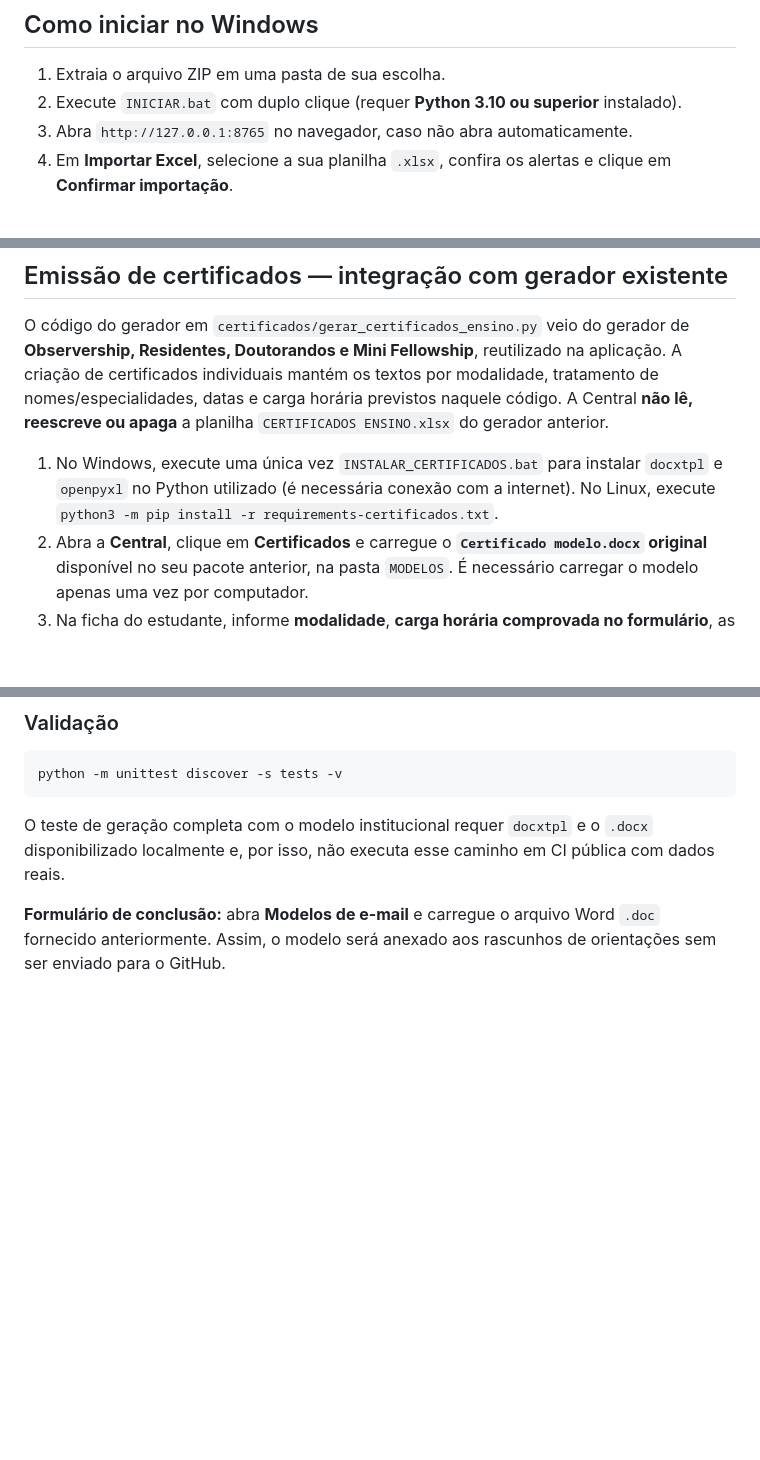
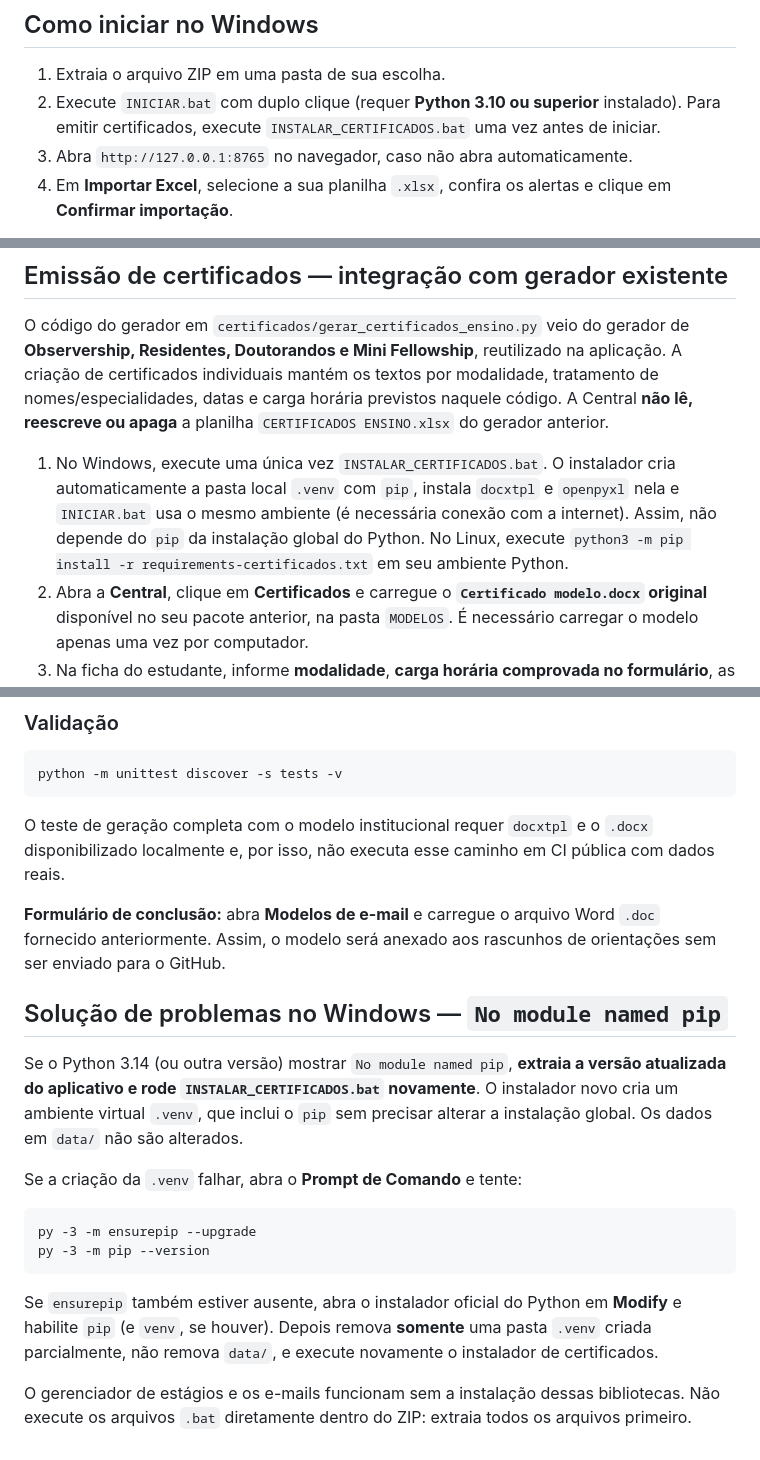
Before and after one commit to lloupp/central-observer, a Markdown page: README.md, 3 parts joined by grey strips. Drawn GitHub-style; blank space fills up the shorter version.

Commit message:
fix(windows): initialize local Python venv and recover missing pip (README.md)

````diff
--- a/README.md
+++ b/README.md
@@ -5,7 +5,7 @@ Aplicação local de gestão de estagiários observacionais, criada com base no
 ## Como iniciar no Windows
 
 1. Extraia o arquivo ZIP em uma pasta de sua escolha.
-2. Execute `INICIAR.bat` com duplo clique (requer **Python 3.10 ou superior** instalado).
+2. Execute `INICIAR.bat` com duplo clique (requer **Python 3.10 ou superior** instalado). Para emitir certificados, execute `INSTALAR_CERTIFICADOS.bat` uma vez antes de iniciar.
 3. Abra `http://127.0.0.1:8765` no navegador, caso não abra automaticamente.
 4. Em **Importar Excel**, selecione a sua planilha `.xlsx`, confira os alertas e clique em **Confirmar importação**.
 
@@ -63,7 +63,7 @@ O comando usa apenas dados sintéticos de teste; não grava dados pessoais no re
 
 O código do gerador em `certificados/gerar_certificados_ensino.py` veio do gerador de **Observership, Residentes, Doutorandos e Mini Fellowship**, reutilizado na aplicação. A criação de certificados individuais mantém os textos por modalidade, tratamento de nomes/especialidades, datas e carga horária previstos naquele código. A Central **não lê, reescreve ou apaga** a planilha `CERTIFICADOS ENSINO.xlsx` do gerador anterior.
 
-1. No Windows, execute uma única vez `INSTALAR_CERTIFICADOS.bat` para instalar `docxtpl` e `openpyxl` no Python utilizado (é necessária conexão com a internet). No Linux, execute `python3 -m pip install -r requirements-certificados.txt`.
+1. No Windows, execute uma única vez `INSTALAR_CERTIFICADOS.bat`. O instalador cria automaticamente a pasta local `.venv` com `pip`, instala `docxtpl` e `openpyxl` nela e `INICIAR.bat` usa o mesmo ambiente (é necessária conexão com a internet). Assim, não depende do `pip` da instalação global do Python. No Linux, execute `python3 -m pip install -r requirements-certificados.txt` em seu ambiente Python.
 2. Abra a **Central**, clique em **Certificados** e carregue o **`Certificado modelo.docx` original** disponível no seu pacote anterior, na pasta `MODELOS`. É necessário carregar o modelo apenas uma vez por computador.
 3. Na ficha do estudante, informe **modalidade**, **carga horária comprovada no formulário**, as datas e confira o status de formulário recebido e crachá devolvido.
 4. Na tela **Certificados**, use **Gerar**. O Word ficará salvo na pasta privada `data/certificados/` e disponível para download. A situação muda para **Em emissão/assinatura**, sem marcar o documento como enviado.
@@ -82,3 +82,18 @@ python -m unittest discover -s tests -v
 O teste de geração completa com o modelo institucional requer `docxtpl` e o `.docx` disponibilizado localmente e, por isso, não executa esse caminho em CI pública com dados reais.
 
 **Formulário de conclusão:** abra **Modelos de e-mail** e carregue o arquivo Word `.doc` fornecido anteriormente. Assim, o modelo será anexado aos rascunhos de orientações sem ser enviado para o GitHub.
+
+## Solução de problemas no Windows — `No module named pip`
+
+Se o Python 3.14 (ou outra versão) mostrar `No module named pip`, **extraia a versão atualizada do aplicativo e rode `INSTALAR_CERTIFICADOS.bat` novamente**. O instalador novo cria um ambiente virtual `.venv`, que inclui o `pip` sem precisar alterar a instalação global. Os dados em `data/` não são alterados.
+
+Se a criação da `.venv` falhar, abra o **Prompt de Comando** e tente:
+
+```bat
+py -3 -m ensurepip --upgrade
+py -3 -m pip --version
+```
+
+Se `ensurepip` também estiver ausente, abra o instalador oficial do Python em **Modify** e habilite `pip` (e `venv`, se houver). Depois remova **somente** uma pasta `.venv` criada parcialmente, não remova `data/`, e execute novamente o instalador de certificados.
+
+O gerenciador de estágios e os e-mails funcionam sem a instalação dessas bibliotecas. Não execute os arquivos `.bat` diretamente dentro do ZIP: extraia todos os arquivos primeiro.
````
